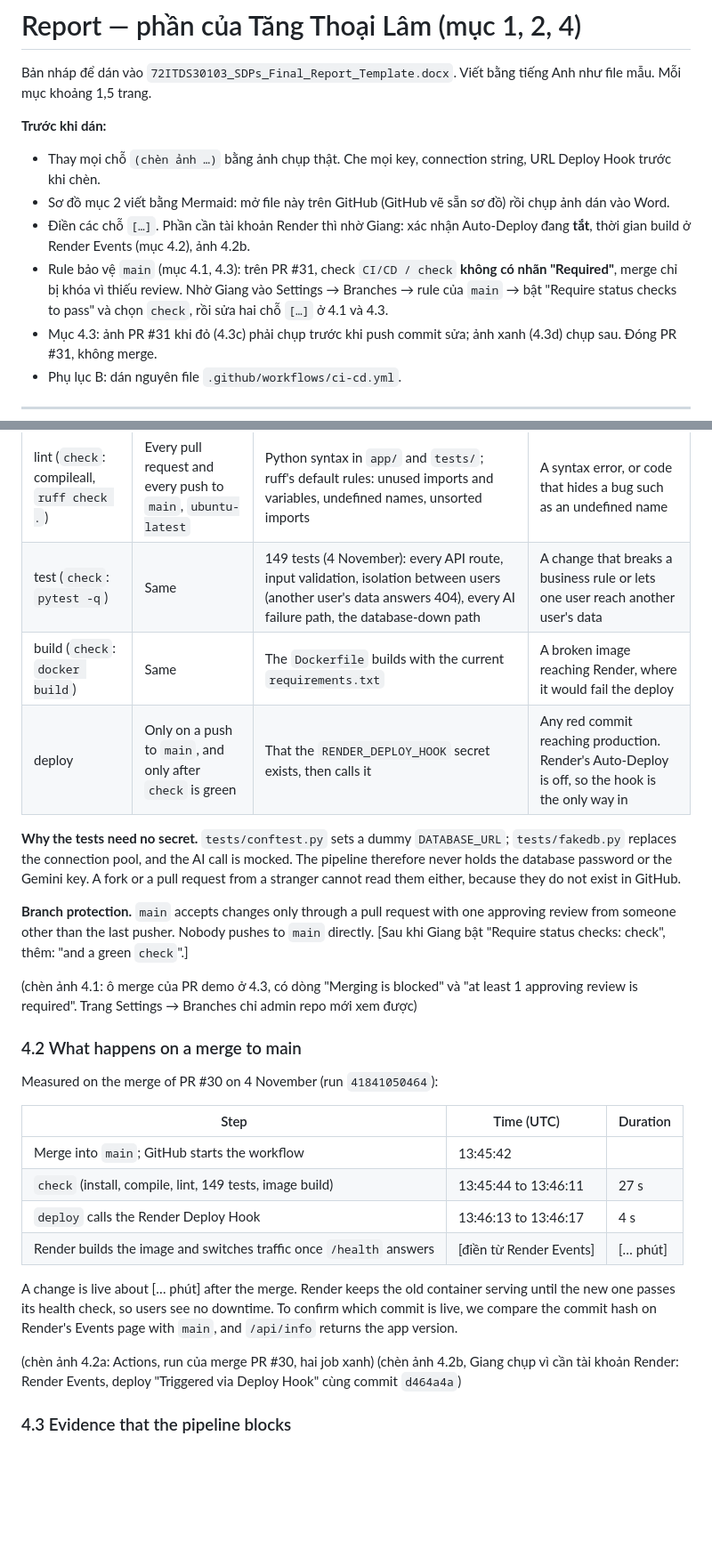
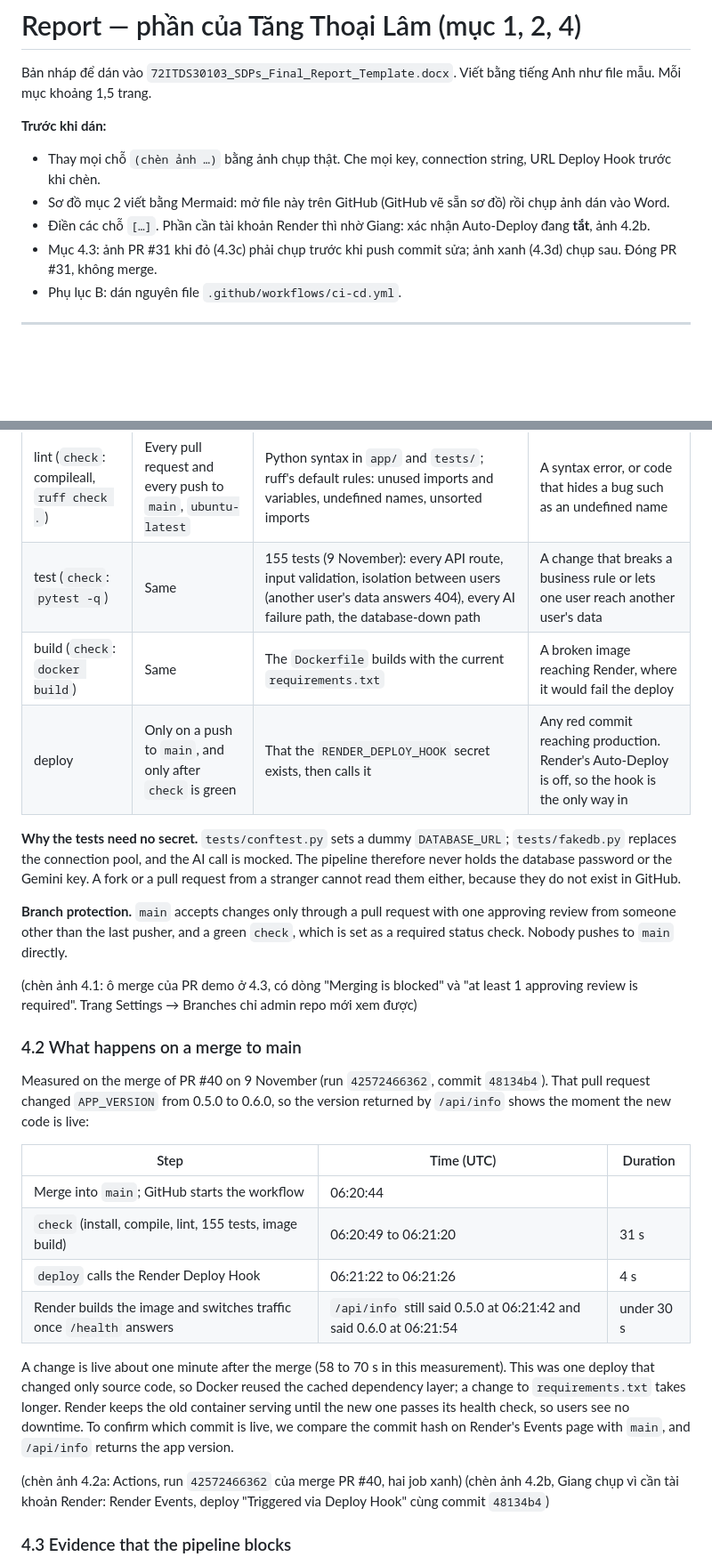
Before and after one commit to Zang-1/Vehicle-Maintenance-Log, a Markdown page: docs/report/lam.md, 2 parts joined by grey strips. Shown at 89% size. GitHub-like rendering; blank space fills up the shorter version.

Commit message:
Fill deploy timing and branch protection in report

```diff
--- a/docs/report/lam.md
+++ b/docs/report/lam.md
@@ -5,8 +5,7 @@ Bản nháp để dán vào `72ITDS30103_SDPs_Final_Report_Template.docx`. Viế
 **Trước khi dán:**
 - Thay mọi chỗ `(chèn ảnh …)` bằng ảnh chụp thật. Che mọi key, connection string, URL Deploy Hook trước khi chèn.
 - Sơ đồ mục 2 viết bằng Mermaid: mở file này trên GitHub (GitHub vẽ sẵn sơ đồ) rồi chụp ảnh dán vào Word.
-- Điền các chỗ `[…]`. Phần cần tài khoản Render thì nhờ Giang: xác nhận Auto-Deploy đang **tắt**, thời gian build ở Render Events (mục 4.2), ảnh 4.2b.
-- Rule bảo vệ `main` (mục 4.1, 4.3): trên PR #31, check `CI/CD / check` **không có nhãn "Required"**, merge chỉ bị khóa vì thiếu review. Nhờ Giang vào Settings → Branches → rule của `main` → bật "Require status checks to pass" và chọn `check`, rồi sửa hai chỗ `[…]` ở 4.1 và 4.3.
+- Điền các chỗ `[…]`. Phần cần tài khoản Render thì nhờ Giang: xác nhận Auto-Deploy đang **tắt**, ảnh 4.2b.
 - Mục 4.3: ảnh PR #31 khi đỏ (4.3c) phải chụp trước khi push commit sửa; ảnh xanh (4.3d) chụp sau. Đóng PR #31, không merge.
 - Phụ lục B: dán nguyên file `.github/workflows/ci-cd.yml`.
 
@@ -162,31 +161,31 @@ The template lists four jobs. We run lint, test and build as steps of one job, `
 | Job (step) | Runs on | What it checks | What it blocks |
 |---|---|---|---|
 | lint (`check`: compileall, `ruff check .`) | Every pull request and every push to `main`, `ubuntu-latest` | Python syntax in `app/` and `tests/`; ruff's default rules: unused imports and variables, undefined names, unsorted imports | A syntax error, or code that hides a bug such as an undefined name |
-| test (`check`: `pytest -q`) | Same | 149 tests (4 November): every API route, input validation, isolation between users (another user's data answers 404), every AI failure path, the database-down path | A change that breaks a business rule or lets one user reach another user's data |
+| test (`check`: `pytest -q`) | Same | 155 tests (9 November): every API route, input validation, isolation between users (another user's data answers 404), every AI failure path, the database-down path | A change that breaks a business rule or lets one user reach another user's data |
 | build (`check`: `docker build`) | Same | The `Dockerfile` builds with the current `requirements.txt` | A broken image reaching Render, where it would fail the deploy |
 | deploy | Only on a push to `main`, and only after `check` is green | That the `RENDER_DEPLOY_HOOK` secret exists, then calls it | Any red commit reaching production. Render's Auto-Deploy is off, so the hook is the only way in |
 
 **Why the tests need no secret.** `tests/conftest.py` sets a dummy `DATABASE_URL`; `tests/fakedb.py` replaces the connection pool, and the AI call is mocked. The pipeline therefore never holds the database password or the Gemini key. A fork or a pull request from a stranger cannot read them either, because they do not exist in GitHub.
 
-**Branch protection.** `main` accepts changes only through a pull request with one approving review from someone other than the last pusher. Nobody pushes to `main` directly. [Sau khi Giang bật "Require status checks: check", thêm: "and a green `check`".]
+**Branch protection.** `main` accepts changes only through a pull request with one approving review from someone other than the last pusher, and a green `check`, which is set as a required status check. Nobody pushes to `main` directly.
 
 (chèn ảnh 4.1: ô merge của PR demo ở 4.3, có dòng "Merging is blocked" và "at least 1 approving review is required". Trang Settings → Branches chỉ admin repo mới xem được)
 
 ### 4.2 What happens on a merge to main
 
-Measured on the merge of PR #30 on 4 November (run `41841050464`):
+Measured on the merge of PR #40 on 9 November (run `42572466362`, commit `48134b4`). That pull request changed `APP_VERSION` from 0.5.0 to 0.6.0, so the version returned by `/api/info` shows the moment the new code is live:
 
 | Step | Time (UTC) | Duration |
 |---|---|---|
-| Merge into `main`; GitHub starts the workflow | 13:45:42 | |
-| `check` (install, compile, lint, 149 tests, image build) | 13:45:44 to 13:46:11 | 27 s |
-| `deploy` calls the Render Deploy Hook | 13:46:13 to 13:46:17 | 4 s |
-| Render builds the image and switches traffic once `/health` answers | [điền từ Render Events] | [… phút] |
+| Merge into `main`; GitHub starts the workflow | 06:20:44 | |
+| `check` (install, compile, lint, 155 tests, image build) | 06:20:49 to 06:21:20 | 31 s |
+| `deploy` calls the Render Deploy Hook | 06:21:22 to 06:21:26 | 4 s |
+| Render builds the image and switches traffic once `/health` answers | `/api/info` still said 0.5.0 at 06:21:42 and said 0.6.0 at 06:21:54 | under 30 s |
 
-A change is live about [… phút] after the merge. Render keeps the old container serving until the new one passes its health check, so users see no downtime. To confirm which commit is live, we compare the commit hash on Render's Events page with `main`, and `/api/info` returns the app version.
+A change is live about one minute after the merge (58 to 70 s in this measurement). This was one deploy that changed only source code, so Docker reused the cached dependency layer; a change to `requirements.txt` takes longer. Render keeps the old container serving until the new one passes its health check, so users see no downtime. To confirm which commit is live, we compare the commit hash on Render's Events page with `main`, and `/api/info` returns the app version.
 
-(chèn ảnh 4.2a: Actions, run của merge PR #30, hai job xanh)
-(chèn ảnh 4.2b, Giang chụp vì cần tài khoản Render: Render Events, deploy "Triggered via Deploy Hook" cùng commit `d464a4a`)
+(chèn ảnh 4.2a: Actions, run `42572466362` của merge PR #40, hai job xanh)
+(chèn ảnh 4.2b, Giang chụp vì cần tài khoản Render: Render Events, deploy "Triggered via Deploy Hook" cùng commit `48134b4`)
 
 ### 4.3 Evidence that the pipeline blocks
 
```
Also changed, not shown: other parts of docs/report/lam.md (+1 -1 lines).
